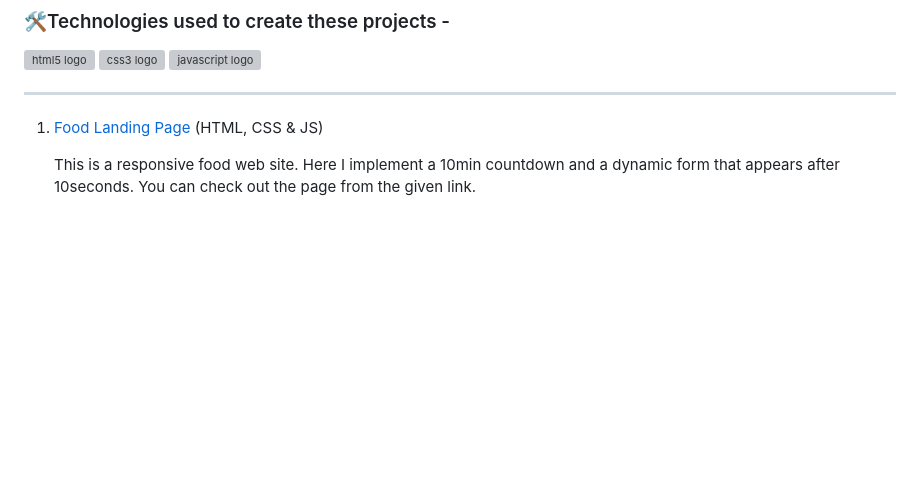
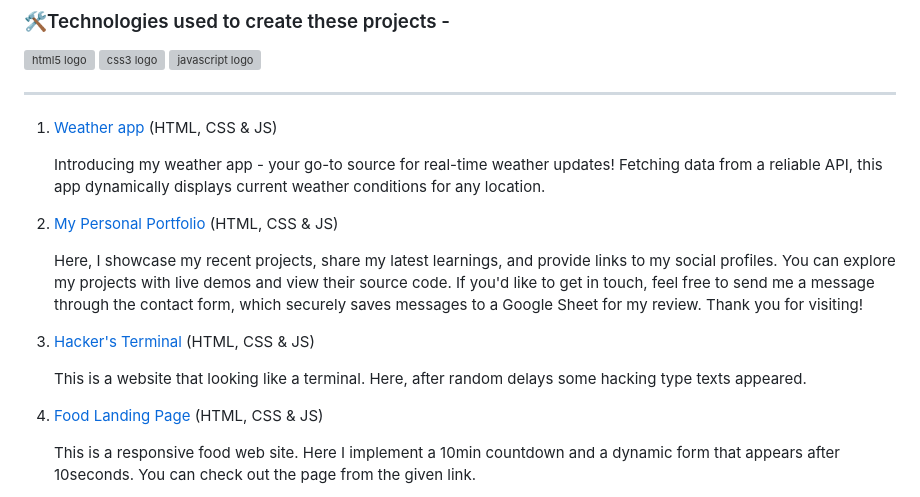
Before and after one commit to Angshu09/Web_Projects, a Markdown page: README.md, the part around the change. GitHub-like rendering; blank space fills up the shorter version; grey boxes are pictures that could not be loaded.

```diff
--- a/README.md
+++ b/README.md
@@ -14,6 +14,15 @@
 
 <div>
     <ol>
+        <li> <a href="https://angshu09.github.io/Web_Projects/14_weather/">Weather app</a> <span>(HTML, CSS & JS)</span>
+            <p>Introducing my weather app - your go-to source for real-time weather updates! Fetching data from a reliable API, this app dynamically displays current weather conditions for any location.</p>
+        </li>
+        <li> <a href="https://angshu09.github.io/Web_Projects/13_portfolio/">My Personal Portfolio</a> <span>(HTML, CSS & JS)</span>
+            <p>Here, I showcase my recent projects, share my latest learnings, and provide links to my social profiles. You can explore my projects with live demos and view their source code. If you'd like to get in touch, feel free to send me a message through the contact form, which securely saves messages to a Google Sheet for my review. Thank you for visiting!</p>
+        </li>
+        <li> <a href="https://angshu09.github.io/Web_Projects/12_hacker's_terminal/">Hacker's Terminal</a> <span>(HTML, CSS & JS)</span>
+            <p>This is a website that looking like a terminal. Here, after random delays some hacking type texts appeared.</p>
+        </li>
         <li> <a href="https://angshu09.github.io/Web_Projects/11_landingPage/">Food Landing Page</a> <span>(HTML, CSS & JS)</span>
             <p>This is a responsive food web site. Here I implement a 10min countdown and a dynamic form that appears after 10seconds. You can check out the page from the given link.</p>
         </li>
```
